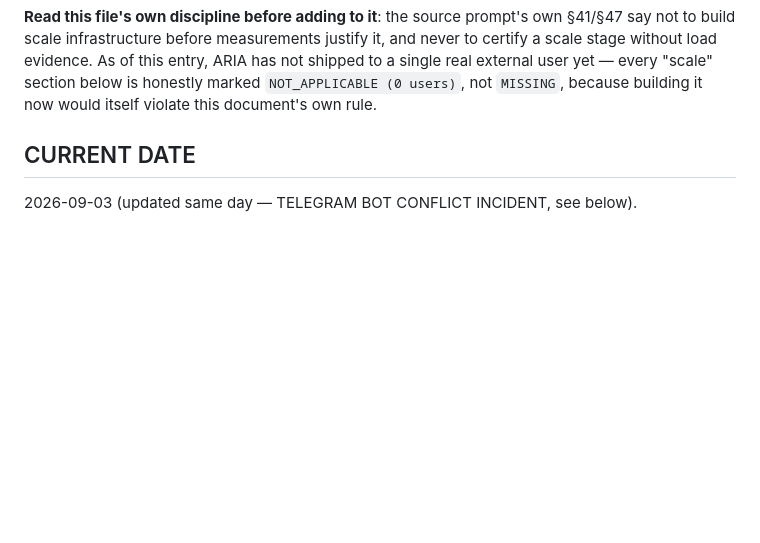
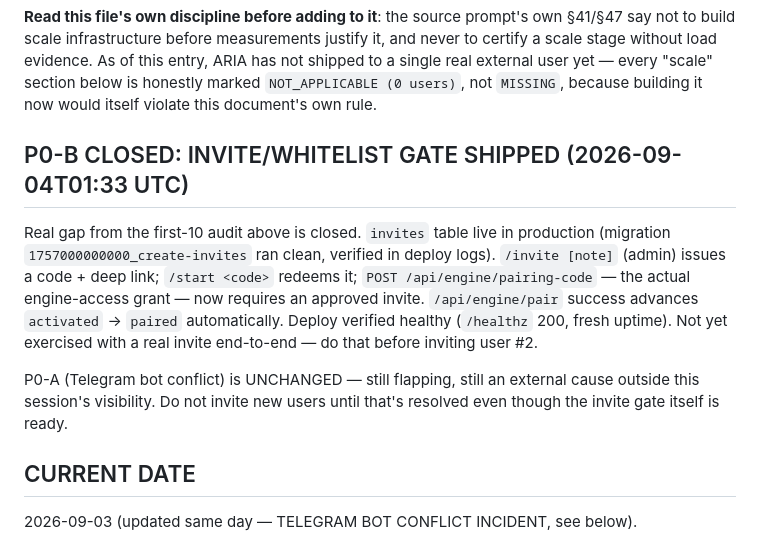
Before and after one commit to AIWMCX/aria-telegram-BOT-APP, a Markdown page: docs/ARIA_PRODUCT_SCALE_STATE.md, the part around the change. Drawn GitHub-style; blank space fills up the shorter version.

Commit message:
docs: record P0-B invite gate shipped and verified live

```diff
--- a/docs/ARIA_PRODUCT_SCALE_STATE.md
+++ b/docs/ARIA_PRODUCT_SCALE_STATE.md
@@ -16,6 +16,21 @@ load evidence. As of this entry, ARIA has not shipped to a single real
 external user yet — every "scale" section below is honestly marked
 `NOT_APPLICABLE (0 users)`, not `MISSING`, because building it now
 would itself violate this document's own rule.
+
+## P0-B CLOSED: INVITE/WHITELIST GATE SHIPPED (2026-09-04T01:33 UTC)
+
+Real gap from the first-10 audit above is closed. `invites` table live in
+production (migration `1757000000000_create-invites` ran clean, verified
+in deploy logs). `/invite [note]` (admin) issues a code + deep link;
+`/start <code>` redeems it; `POST /api/engine/pairing-code` — the actual
+engine-access grant — now requires an approved invite. `/api/engine/pair`
+success advances `activated` -> `paired` automatically. Deploy verified
+healthy (`/healthz` 200, fresh uptime). Not yet exercised with a real
+invite end-to-end — do that before inviting user #2.
+
+P0-A (Telegram bot conflict) is UNCHANGED — still flapping, still an
+external cause outside this session's visibility. Do not invite new users
+until that's resolved even though the invite gate itself is ready.
 
 ## CURRENT DATE
 
```
